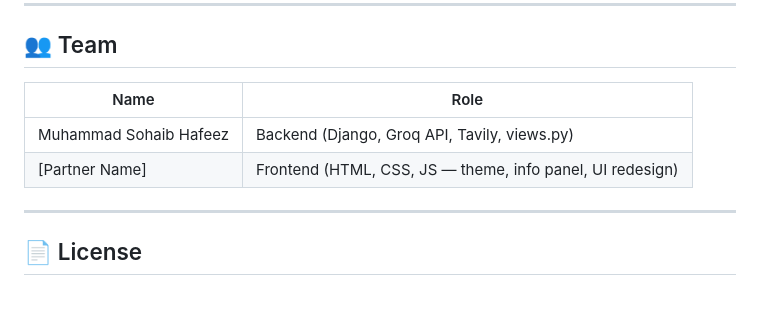
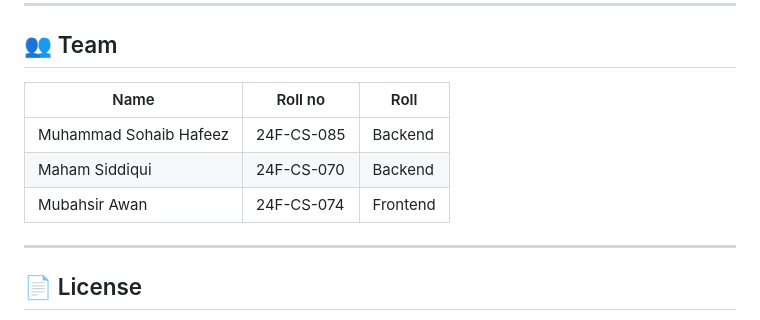
Before and after one commit to M-sohaib-Hafeez/Ai-Voice-Agent--NOVA-, a Markdown page: README.md, the part around the change. GitHub-like rendering.

Commit message:
Update team section with roll numbers and roles

```diff
--- a/README.md
+++ b/README.md
@@ -250,10 +250,11 @@ requests>=2.31.0
 
 ## 👥 Team
 
-| Name | Role |
-|---|---|
-| Muhammad Sohaib Hafeez | Backend (Django, Groq API, Tavily, views.py) |
-| [Partner Name] | Frontend (HTML, CSS, JS — theme, info panel, UI redesign) |
+| Name | Roll no  | Roll  |
+|---|---|---|
+| Muhammad Sohaib Hafeez | 24F-CS-085 | Backend |
+| Maham Siddiqui  | 24F-CS-070 | Backend |
+| Mubahsir Awan | 24F-CS-074 | Frontend |
 
 ---
 
```
